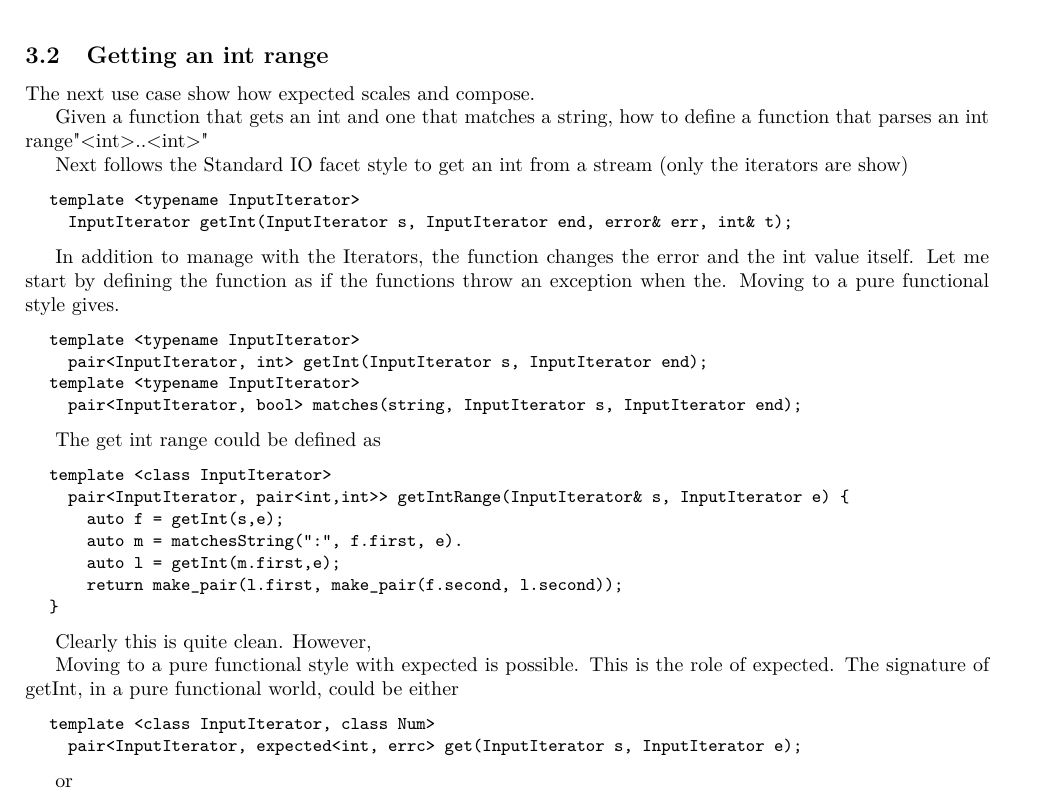
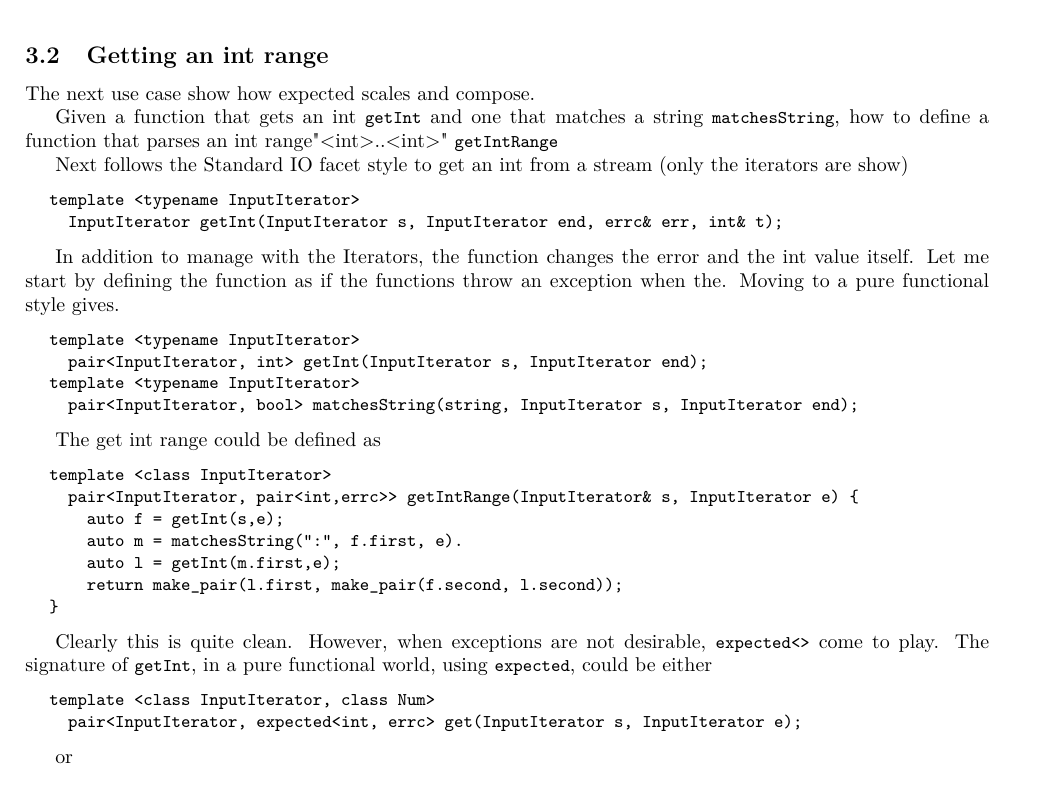
Before and after one commit to ptal/std-expected-proposal, a LaTeX document (expected-proposal.tex): part of page 4 of 25, cut so that both start at the same text. Compiled offline with pdfLaTeX.

Commit message:
Minor form changes

```diff
--- a/expected-proposal.tex
+++ b/expected-proposal.tex
@@ -269,13 +269,13 @@ Next follows the parseInt function using a specific error.
 
 The next use case show how expected scales and compose.
 
-Given a function that gets an int and one that matches a string, how to define a function that parses an int range"<int>..<int>"
+Given a function that gets an int \cpp{getInt} and one that matches a string \cpp{matchesString}, how to define a function that parses an int range"<int>..<int>" \cpp{getIntRange}
 
 Next follows the Standard IO facet style to get an int from a stream (only the iterators are show)
 
 \begin{lstlisting}
 template <typename InputIterator>
-  InputIterator getInt(InputIterator s, InputIterator end, error& err, int& t);
+  InputIterator getInt(InputIterator s, InputIterator end, errc& err, int& t);
 \end{lstlisting}
 
 In addition to manage with the Iterators, the function changes the error and the int value itself. Let me start by defining the function as if the functions throw an exception when the. Moving to a pure functional style gives.
@@ -284,14 +284,14 @@ In addition to manage with the Iterators, the function changes the error and the
 template <typename InputIterator>
   pair<InputIterator, int> getInt(InputIterator s, InputIterator end);
 template <typename InputIterator>
-  pair<InputIterator, bool> matches(string, InputIterator s, InputIterator end);
+  pair<InputIterator, bool> matchesString(string, InputIterator s, InputIterator end);
 \end{lstlisting}
 
 The get int range could be defined as
 
 \begin{lstlisting}
 template <class InputIterator>
-  pair<InputIterator, pair<int,int>> getIntRange(InputIterator& s, InputIterator e) {
+  pair<InputIterator, pair<int,errc>> getIntRange(InputIterator& s, InputIterator e) {
     auto f = getInt(s,e);
     auto m = matchesString(":", f.first, e).
     auto l = getInt(m.first,e);
@@ -299,10 +299,8 @@ template <class InputIterator>
 }
 \end{lstlisting}
 
-Clearly this is quite clean. However,
-
-Moving to a pure functional style with expected is possible.
-This is the role of expected. The signature of getInt, in a pure functional world,  could be either
+Clearly this is quite clean. However, when exceptions are not desirable, \cpp{expected<>} come to play.
+The signature of \cpp{getInt}, in a pure functional world,  using \cpp{expected}, could be either
 
 \begin{lstlisting}
 template <class InputIterator, class Num>
```
Also changed, not shown: expected-proposal.tex (33 more changed lines).
